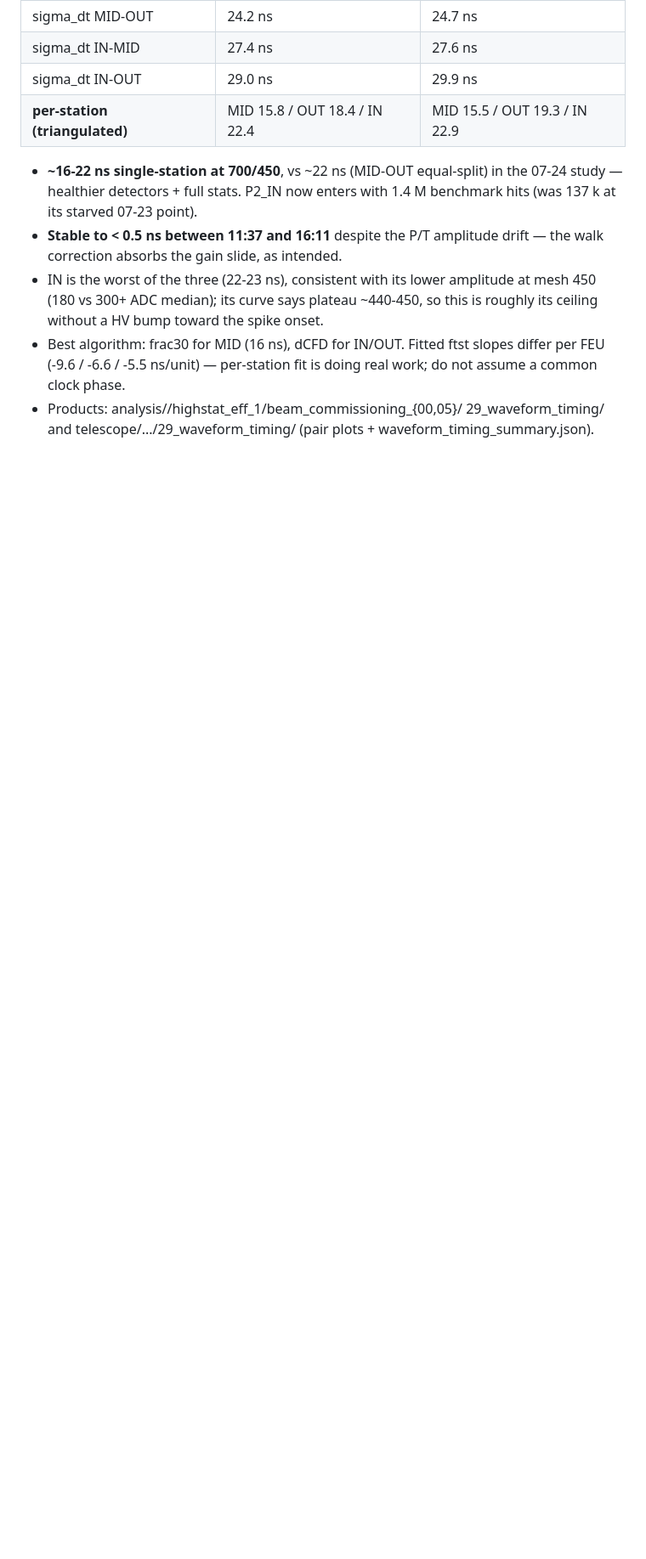
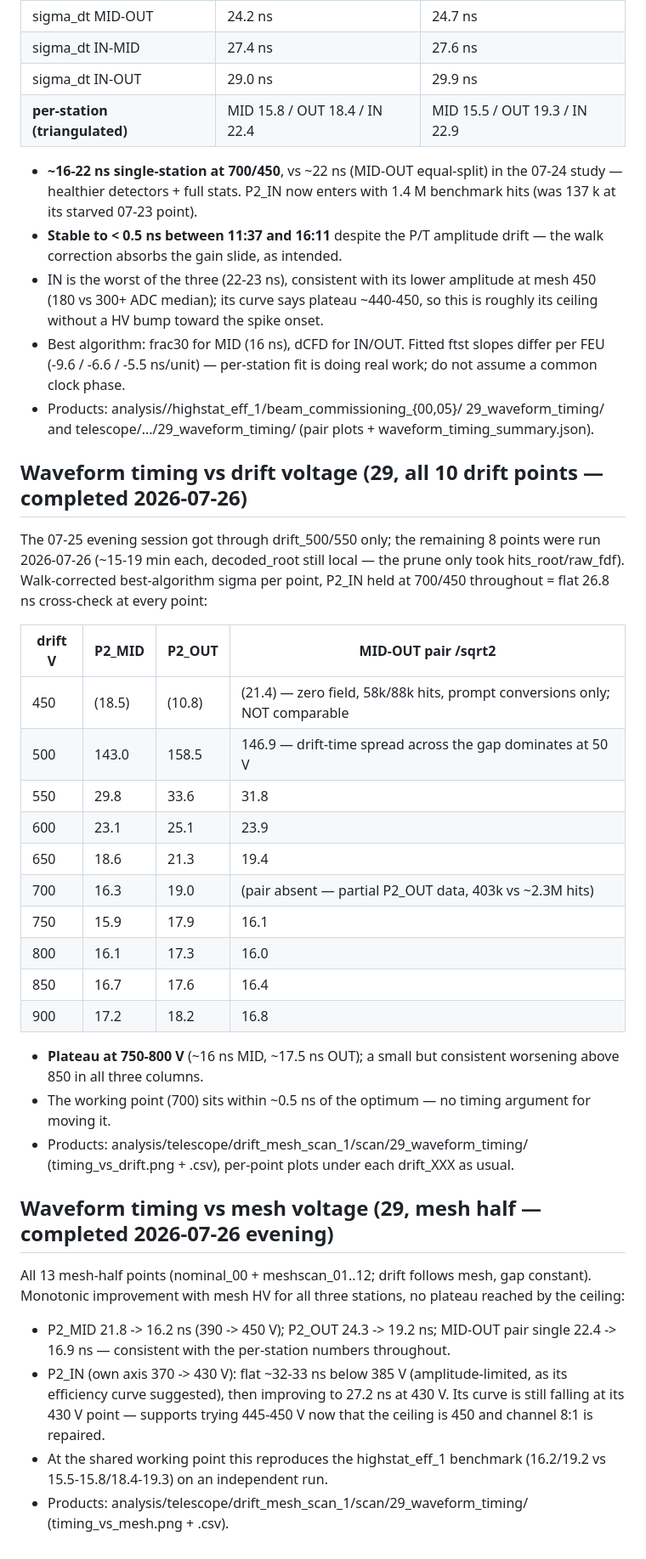
Before and after one commit to akallitss/P2_basket_analysis, a Markdown page: sps_beam_analysis/logbook/2026-07-25_full_telescope_drift_mesh_scan.md, the part around the change. Shown at 85% size. GitHub-like rendering; blank space fills up the shorter version.

```diff
--- a/sps_beam_analysis/logbook/2026-07-25_full_telescope_drift_mesh_scan.md
+++ b/sps_beam_analysis/logbook/2026-07-25_full_telescope_drift_mesh_scan.md
@@ -268,3 +268,47 @@ equal-resolution assumption can be dropped (triangulated per-station sigma):
 - Products: analysis/<det>/highstat_eff_1/beam_commissioning_{00,05}/
   29_waveform_timing/ and telescope/.../29_waveform_timing/ (pair plots +
   waveform_timing_summary.json).
+
+## Waveform timing vs drift voltage (29, all 10 drift points — completed 2026-07-26)
+
+The 07-25 evening session got through drift_500/550 only; the remaining 8 points
+were run 2026-07-26 (~15-19 min each, decoded_root still local — the prune only
+took hits_root/raw_fdf). Walk-corrected best-algorithm sigma per point, P2_IN
+held at 700/450 throughout = flat 26.8 ns cross-check at every point:
+
+| drift V | P2_MID | P2_OUT | MID-OUT pair /sqrt2 |
+|---|---|---|---|
+| 450 | (18.5) | (10.8) | (21.4) — zero field, 58k/88k hits, prompt conversions only; NOT comparable |
+| 500 | 143.0 | 158.5 | 146.9 — drift-time spread across the gap dominates at 50 V |
+| 550 | 29.8 | 33.6 | 31.8 |
+| 600 | 23.1 | 25.1 | 23.9 |
+| 650 | 18.6 | 21.3 | 19.4 |
+| 700 | 16.3 | 19.0 | (pair absent — partial P2_OUT data, 403k vs ~2.3M hits) |
+| 750 | 15.9 | 17.9 | 16.1 |
+| 800 | 16.1 | 17.3 | 16.0 |
+| 850 | 16.7 | 17.6 | 16.4 |
+| 900 | 17.2 | 18.2 | 16.8 |
+
+- **Plateau at 750-800 V** (~16 ns MID, ~17.5 ns OUT); a small but consistent
+  worsening above 850 in all three columns.
+- The working point (700) sits within ~0.5 ns of the optimum — no timing
+  argument for moving it.
+- Products: analysis/telescope/drift_mesh_scan_1/scan/29_waveform_timing/
+  (timing_vs_drift.png + .csv), per-point plots under each drift_XXX as usual.
+
+## Waveform timing vs mesh voltage (29, mesh half — completed 2026-07-26 evening)
+
+All 13 mesh-half points (nominal_00 + meshscan_01..12; drift follows mesh, gap
+constant). Monotonic improvement with mesh HV for all three stations, no
+plateau reached by the ceiling:
+
+- P2_MID 21.8 -> 16.2 ns (390 -> 450 V); P2_OUT 24.3 -> 19.2 ns; MID-OUT pair
+  single 22.4 -> 16.9 ns — consistent with the per-station numbers throughout.
+- P2_IN (own axis 370 -> 430 V): flat ~32-33 ns below 385 V (amplitude-limited,
+  as its efficiency curve suggested), then improving to 27.2 ns at 430 V. Its
+  curve is still falling at its 430 V point — supports trying 445-450 V now
+  that the ceiling is 450 and channel 8:1 is repaired.
+- At the shared working point this reproduces the highstat_eff_1 benchmark
+  (16.2/19.2 vs 15.5-15.8/18.4-19.3) on an independent run.
+- Products: analysis/telescope/drift_mesh_scan_1/scan/29_waveform_timing/
+  (timing_vs_mesh.png + .csv).
```
Also changed, not shown: sps_beam_analysis/PIPELINE_OVERVIEW_2026-07-26.md (added, +163 -0 lines).
